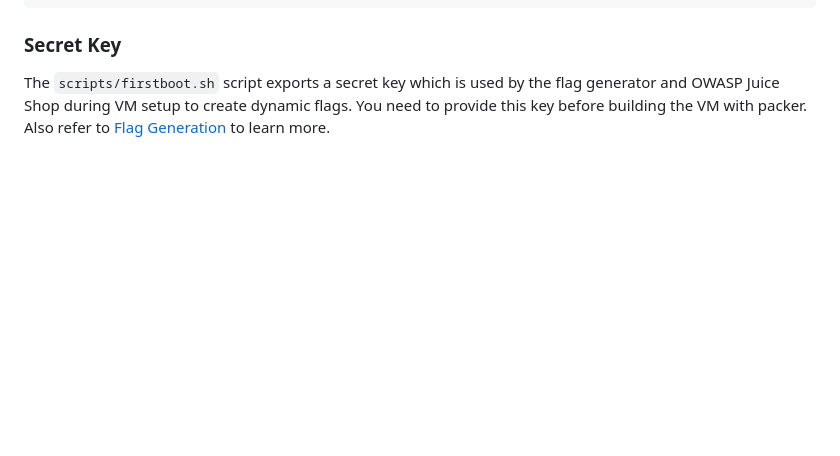
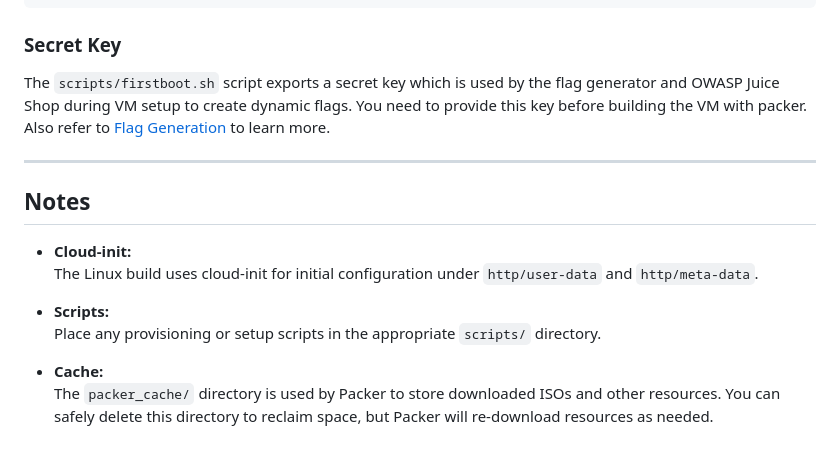
Before and after one commit to ouspg/CyberSecurity1-Labs, a Markdown page: packer/linux/README.md, the part around the change printed below. Drawn GitHub-style; blank space fills up the shorter version.

```diff
--- a/packer/linux/README.md
+++ b/packer/linux/README.md
@@ -78,3 +103,16 @@ mkpasswd --method=SHA-512 --rounds=4096 "<my_password>"
 ### Secret Key
 
 The `scripts/firstboot.sh` script exports a secret key which is used by the flag generator and OWASP Juice Shop during VM setup to create dynamic flags. You need to provide this key before building the VM with packer. Also refer to [Flag Generation](flag_generator/app/README.md) to learn more.
+
+---
+
+## Notes
+
+- **Cloud-init:**
+  The Linux build uses cloud-init for initial configuration under `http/user-data` and `http/meta-data`.
+
+- **Scripts:**
+  Place any provisioning or setup scripts in the appropriate `scripts/` directory.
+
+- **Cache:**
+  The `packer_cache/` directory is used by Packer to store downloaded ISOs and other resources. You can safely delete this directory to reclaim space, but Packer will re-download resources as needed.
```
Also changed, not shown: other parts of packer/linux/README.md (+62 -37 lines).
